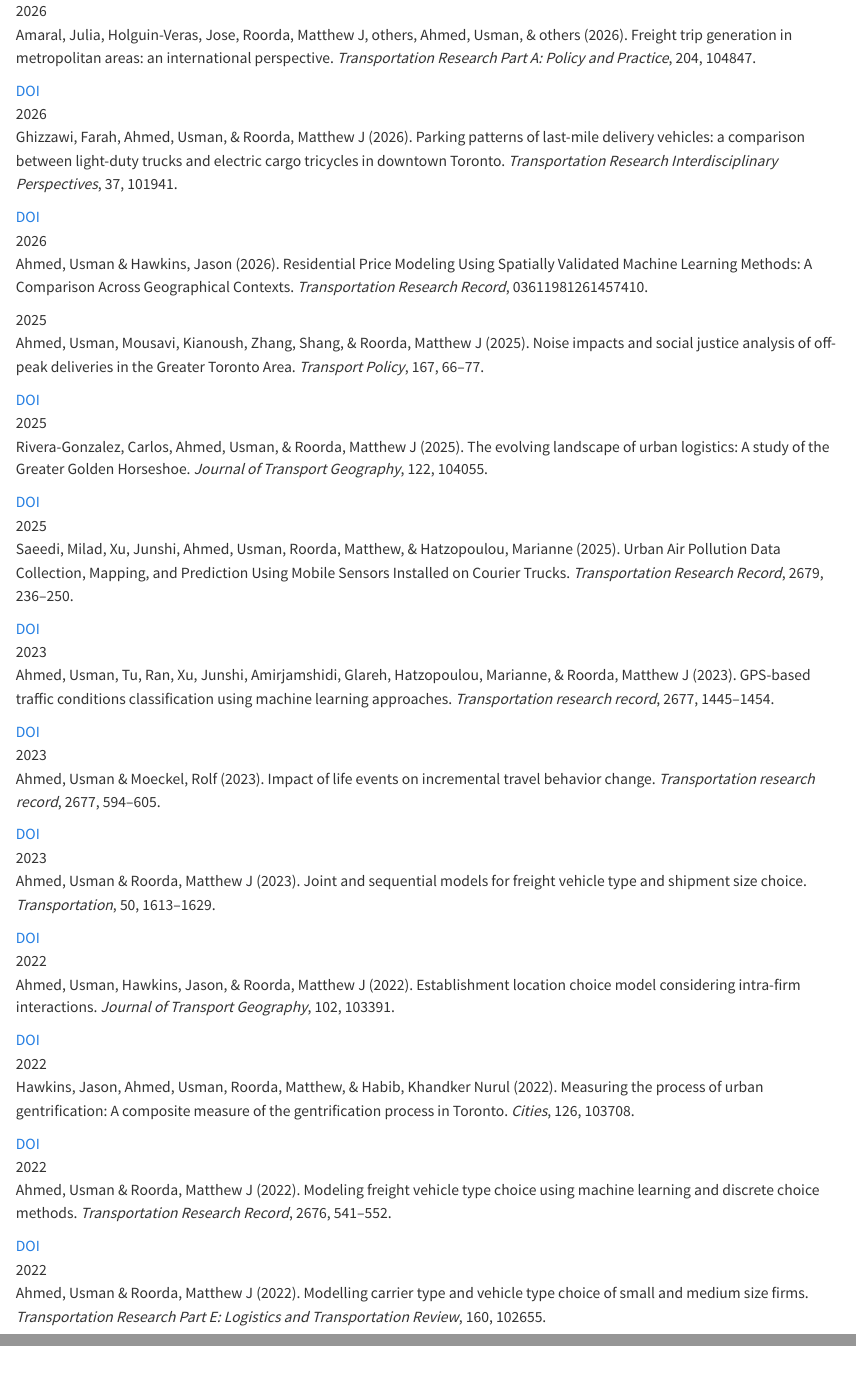
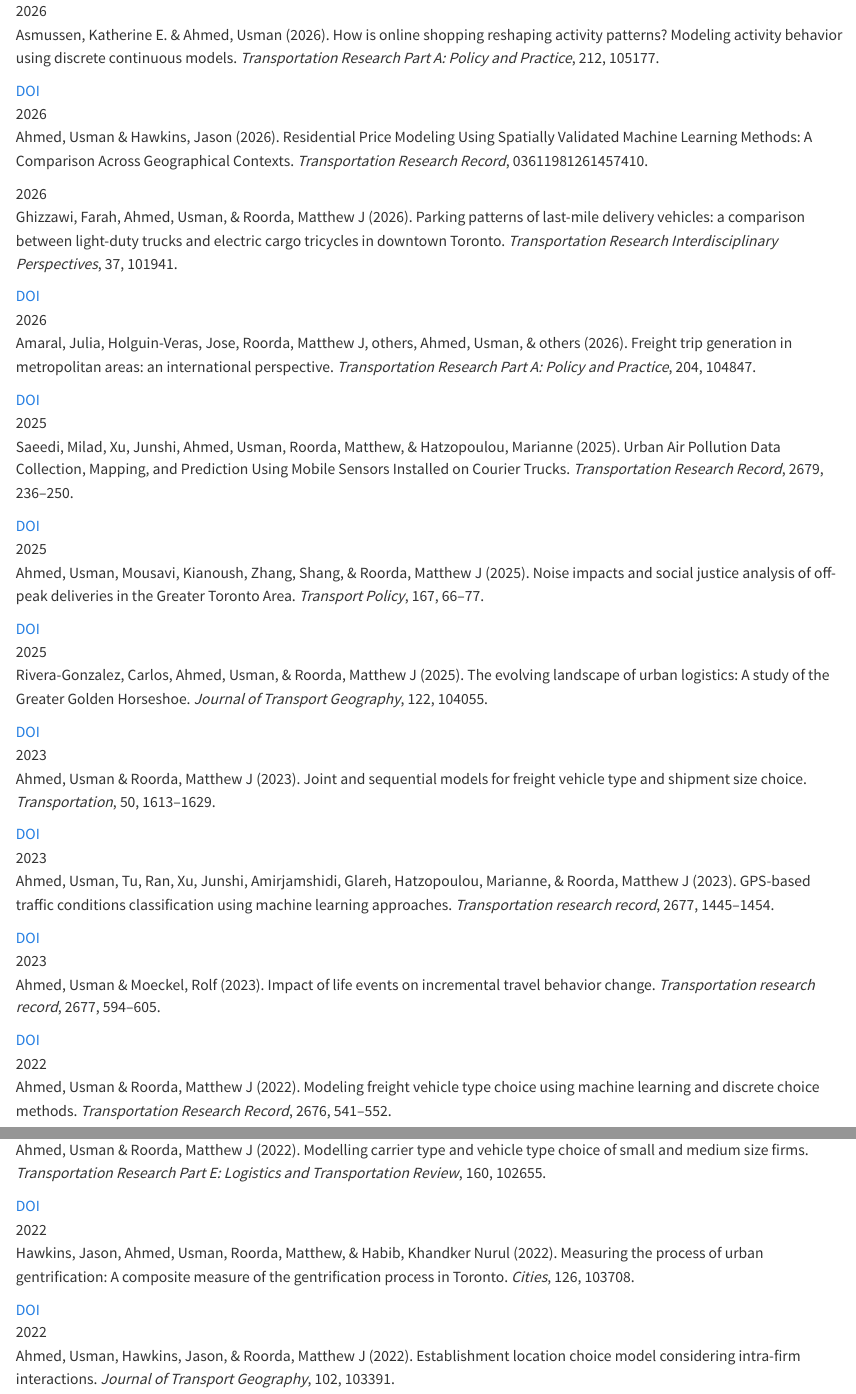
Before and after one commit to TLS-Lab/TLS-Lab.github.io, a Quarto document (_includes/pub-journal-articles.qmd): the page in a window 1100 px wide, from its top, and a second part further down, joined at a grey line. Rendered offline with R 4.5, knitr and Pandoc in place of Quarto, with nearby package versions.

Commit message:
Add Asmussen & Ahmed (2026) publication and news entry
Adds the new Transportation Research Part A paper to papers.bib and
a corresponding news.qmd entry. Also changes the publication sort to
order same-year entries by their order in papers.bib rather than
alphabetically by title, so newly added citations can be placed at
the top of their year group intentionally.

Co-Authored-By: Claude Sonnet 5 <noreply@anthropic.com>

```diff
--- a/_includes/pub-journal-articles.qmd
+++ b/_includes/pub-journal-articles.qmd
@@ -7,8 +7,15 @@
 ::: {.pub-entry}
 <span class="pub-year">2026</span>
 <div class="pub-body">
-<p>Amaral, Julia, Holguin-Veras, Jose, Roorda, Matthew J, others, Ahmed, Usman, & others (2026). Freight trip generation in metropolitan areas: an international perspective. *Transportation Research Part A: Policy and Practice*, 204, 104847.</p>
-<div class="pub-links">[DOI](https://doi.org/10.1016/j.tra.2025.104847)</div>
+<p>Asmussen, Katherine E. & <span class="pub-self">Ahmed, Usman</span> (2026). How is online shopping reshaping activity patterns? Modeling activity behavior using discrete continuous models. *Transportation Research Part A: Policy and Practice*, 212, 105177.</p>
+<div class="pub-links">[DOI](https://doi.org/10.1016/j.tra.2026.105177)</div>
+</div>
+:::
+
+::: {.pub-entry}
+<span class="pub-year">2026</span>
+<div class="pub-body">
+<p><span class="pub-self">Ahmed, Usman</span> & Hawkins, Jason (2026). Residential Price Modeling Using Spatially Validated Machine Learning Methods: A Comparison Across Geographical Contexts. *Transportation Research Record*, 03611981261457410.</p>
 </div>
 :::
 
@@ -23,7 +30,16 @@
 ::: {.pub-entry}
 <span class="pub-year">2026</span>
 <div class="pub-body">
-<p><span class="pub-self">Ahmed, Usman</span> & Hawkins, Jason (2026). Residential Price Modeling Using Spatially Validated Machine Learning Methods: A Comparison Across Geographical Contexts. *Transportation Research Record*, 03611981261457410.</p>
+<p>Amaral, Julia, Holguin-Veras, Jose, Roorda, Matthew J, others, Ahmed, Usman, & others (2026). Freight trip generation in metropolitan areas: an international perspective. *Transportation Research Part A: Policy and Practice*, 204, 104847.</p>
+<div class="pub-links">[DOI](https://doi.org/10.1016/j.tra.2025.104847)</div>
+</div>
+:::
+
+::: {.pub-entry}
+<span class="pub-year">2025</span>
+<div class="pub-body">
+<p>Saeedi, Milad, Xu, Junshi, <span class="pub-self">Ahmed, Usman</span>, Roorda, Matthew, & Hatzopoulou, Marianne (2025). Urban Air Pollution Data Collection, Mapping, and Prediction Using Mobile Sensors Installed on Courier Trucks. *Transportation Research Record*, 2679, 236--250.</p>
+<div class="pub-links">[DOI](https://doi.org/10.1177/03611981251324208)</div>
 </div>
 :::
 
@@ -44,10 +60,10 @@
 :::
 
 ::: {.pub-entry}
-<span class="pub-year">2025</span>
+<span class="pub-year">2023</span>
 <div class="pub-body">
-<p>Saeedi, Milad, Xu, Junshi, <span class="pub-self">Ahmed, Usman</span>, Roorda, Matthew, & Hatzopoulou, Marianne (2025). Urban Air Pollution Data Collection, Mapping, and Prediction Using Mobile Sensors Installed on Courier Trucks. *Transportation Research Record*, 2679, 236--250.</p>
-<div class="pub-links">[DOI](https://doi.org/10.1177/03611981251324208)</div>
+<p><span class="pub-self">Ahmed, Usman</span> & Roorda, Matthew J (2023). Joint and sequential models for freight vehicle type and shipment size choice. *Transportation*, 50, 1613--1629.</p>
+<div class="pub-links">[DOI](https://doi.org/10.1007/s11116-022-10289-6)</div>
 </div>
 :::
 
@@ -68,7 +84,6 @@
 :::
 
 ::: {.pub-entry}
-<span class="pub-year">2023</span>
+<span class="pub-year">2022</span>
 <div class="pub-body">
-<p><span class="pub-self">Ahmed, Usman</span> & Roorda, Matthew J (2023). Joint and sequential models for freight vehicle type and shipment size choice. *Transportation*, 50, 1613--1629.</p>
-<div class="pub-links">[DOI](https://doi.org/10.1007/s11116-022-10289-6)</div>
+<p><span class="pub-self">Ahmed, Usman</span> & Roorda, Matthew J (2022). Modeling freight vehicle type choice using machine learning and discrete choice methods. *Transportation Research Record*, 2676, 541--552.</p>
@@ -78,8 +94,8 @@
 ::: {.pub-entry}
 <span class="pub-year">2022</span>
 <div class="pub-body">
-<p><span class="pub-self">Ahmed, Usman</span>, Hawkins, Jason, & Roorda, Matthew J (2022). Establishment location choice model considering intra-firm interactions. *Journal of Transport Geography*, 102, 103391.</p>
-<div class="pub-links">[DOI](https://doi.org/10.1016/j.jtrangeo.2022.103391)</div>
+<p><span class="pub-self">Ahmed, Usman</span> & Roorda, Matthew J (2022). Modelling carrier type and vehicle type choice of small and medium size firms. *Transportation Research Part E: Logistics and Transportation Review*, 160, 102655.</p>
+<div class="pub-links">[DOI](https://doi.org/10.1016/j.tre.2022.102655)</div>
 </div>
 :::
 
@@ -94,12 +110,4 @@
 ::: {.pub-entry}
 <span class="pub-year">2022</span>
 <div class="pub-body">
-<p><span class="pub-self">Ahmed, Usman</span> & Roorda, Matthew J (2022). Modeling freight vehicle type choice using machine learning and discrete choice methods. *Transportation Research Record*, 2676, 541--552.</p>
-<div class="pub-links">[DOI](https://doi.org/10.1177/03611981211044462)</div>
-</div>
-:::
-
-::: {.pub-entry}
-<span class="pub-year">2022</span>
-<div class="pub-body">
-<p><span class="pub-self">Ahmed, Usman</span> & Roorda, Matthew J (2022). Modelling carrier type and vehicle type choice of small and medium size firms. *Transportation Research Part E: Logistics and Transportation Review*, 160, 102655.</p>
+<p><span class="pub-self">Ahmed, Usman</span>, Hawkins, Jason, & Roorda, Matthew J (2022). Establishment location choice model considering intra-firm interactions. *Journal of Transport Geography*, 102, 103391.</p>
--- a/papers.bib
+++ b/papers.bib
@@ -16,6 +16,17 @@
 
 % Entries below are kept in newest-first order for readability. The
 % generator sorts by year regardless, so this ordering is cosmetic only.
+
+@article{asmussen2026online,
+  title={How is online shopping reshaping activity patterns? Modeling activity behavior using discrete continuous models},
+  author={Asmussen, Katherine E. and Ahmed, Usman},
+  journal={Transportation Research Part A: Policy and Practice},
+  volume={212},
+  pages={105177},
+  year={2026},
+  publisher={Pergamon},
+  doi={https://doi.org/10.1016/j.tra.2026.105177}
+}
 
 @article{ahmed2026residential,
   title={Residential Price Modeling Using Spatially Validated Machine Learning Methods: A Comparison Across Geographical Contexts},
```
Also changed, not shown: _build/generate_publications.py (+1 -1 lines), _includes/pub-conference-proceedings.qmd (+2 -2 lines), _includes/recent-news.qmd (+1 -0 lines), news.qmd (+9 -0 lines), _includes/pub-journal-articles.qmd (3 more changed lines).
